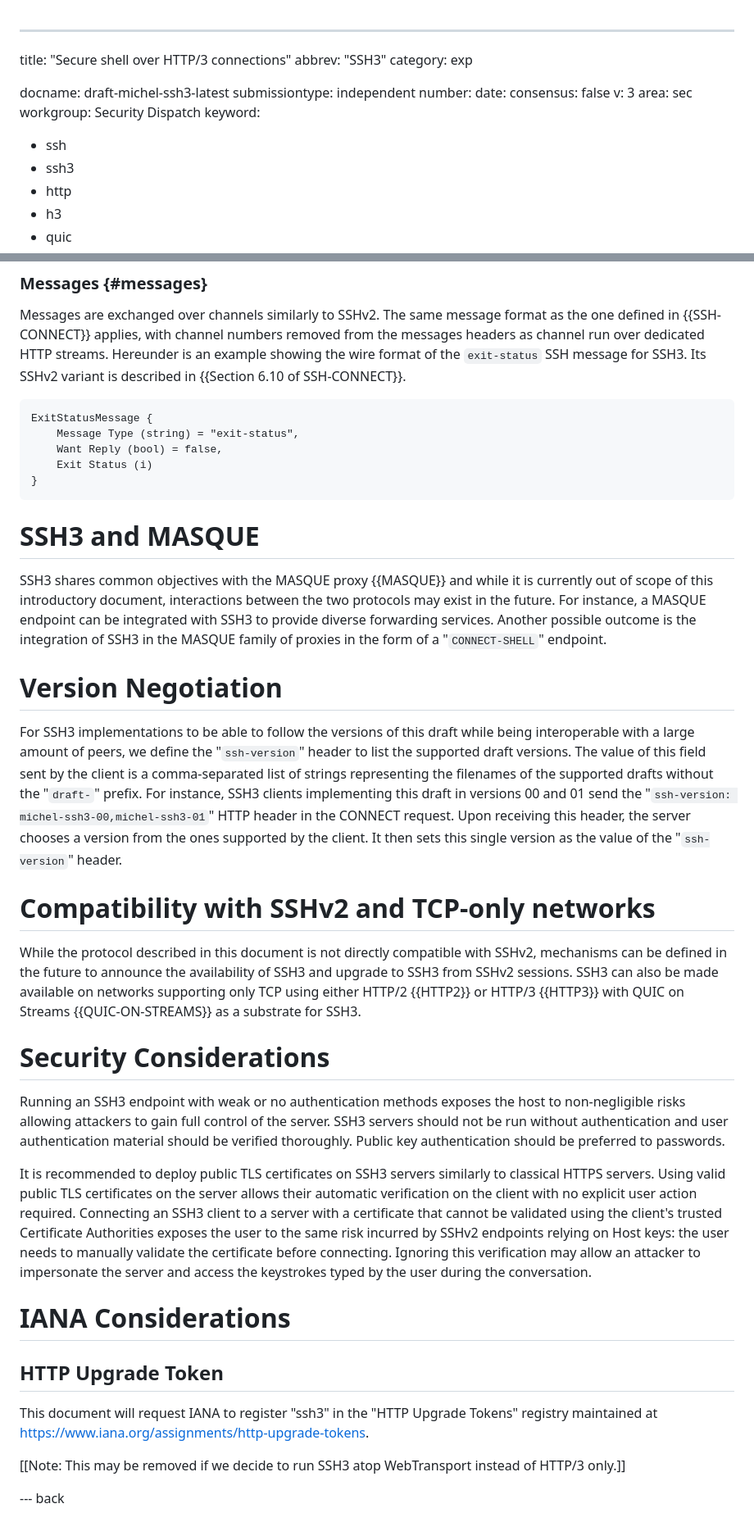
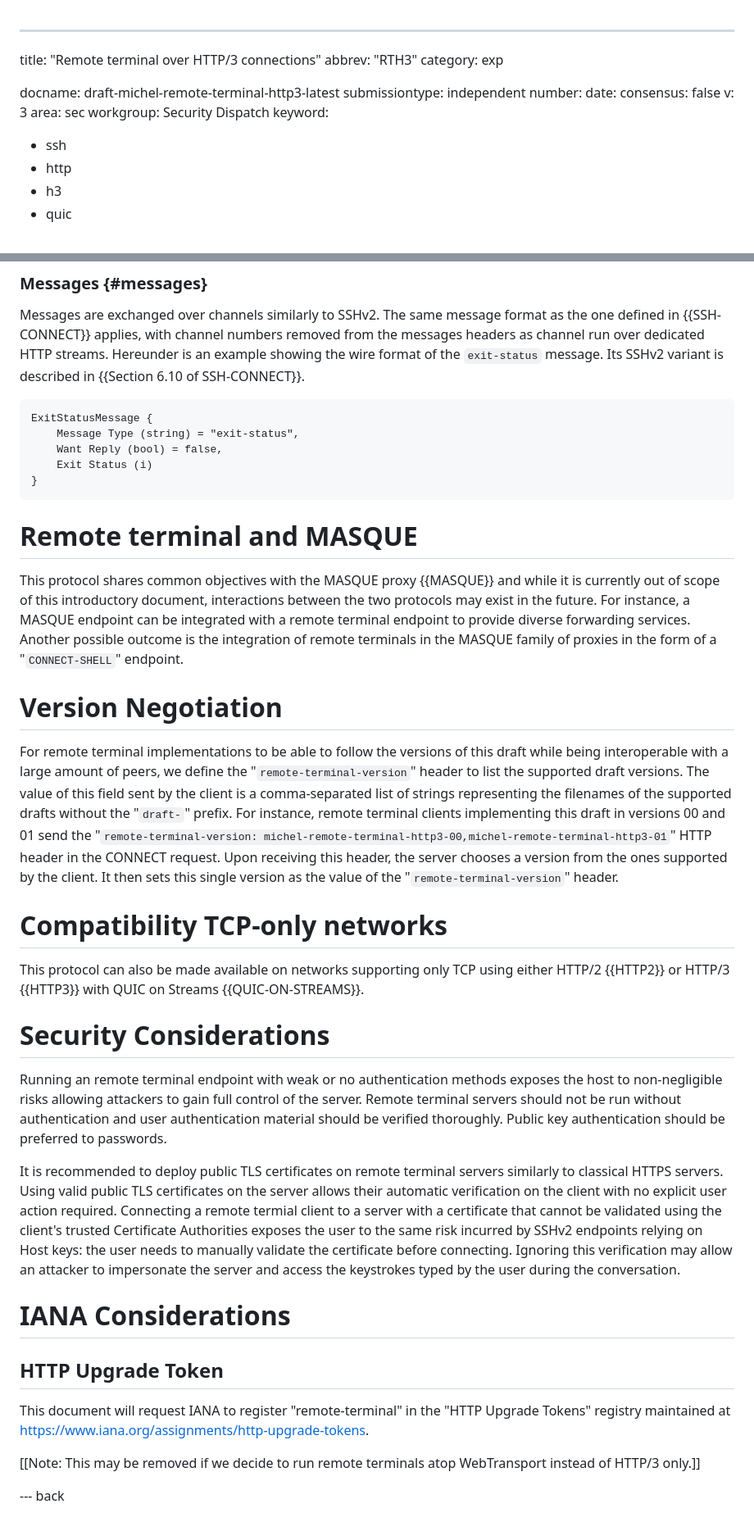
Before and after one commit to francoismichel/ssh3-spec, a Markdown page: draft-michel-remote-terminal-http3.md, 2 parts joined by grey strips. Shown at 82% size. GitHub-like rendering.

```diff
--- a/draft-michel-ssh3.md
+++ b/draft-michel-remote-terminal-http3.md
@@ -1,9 +1,9 @@
 ---
-title: "Secure shell over HTTP/3 connections"
-abbrev: "SSH3"
+title: "Remote terminal over HTTP/3 connections"
+abbrev: "RTH3"
 category: exp
 
-docname: draft-michel-ssh3-latest
+docname: draft-michel-remote-terminal-http3-latest
 submissiontype: independent
 number:
 date:
@@ -13,7 +13,6 @@ area: sec
 workgroup: Security Dispatch
 keyword:
   - ssh
-  - ssh3
   - http
   - h3
   - quic
@@ -566,7 +556,7 @@ message
 format as the one defined in {{SSH-CONNECT}} applies, with channel
 numbers removed from the messages headers as channel run over dedicated
 HTTP streams. Hereunder is an example showing the wire format of the
-`exit-status` SSH message for SSH3. Its SSHv2 variant is described in
+`exit-status` message. Its SSHv2 variant is described in
 {{Section 6.10 of SSH-CONNECT}}.
 
 ~~~~
@@ -577,51 +567,48 @@ ExitStatusMessage {
 }
 ~~~~
 
-# SSH3 and MASQUE
+# Remote terminal and MASQUE
 
-SSH3 shares common objectives with the MASQUE proxy {{MASQUE}} and while it
+This protocol shares common objectives with the MASQUE proxy {{MASQUE}} and while it
 is currently out of scope of this introductory document, interactions between
 the two protocols may exist in the future. For instance, a MASQUE endpoint
-can be integrated with SSH3 to provide diverse forwarding services.
-Another possible outcome is the integration of SSH3 in the MASQUE
+can be integrated with a remote terminal endpoint to provide diverse forwarding services.
+Another possible outcome is the integration of remote terminals in the MASQUE
 family of proxies in the form of a "`CONNECT-SHELL`" endpoint.
 
 # Version Negotiation
 
-For SSH3 implementations to be able to follow the versions of this draft
+For remote terminal implementations to be able to follow the versions of this draft
 while being interoperable with a large amount of peers, we define the
-"`ssh-version`" header to list the supported draft versions. The value
+"`remote-terminal-version`" header to list the supported draft versions. The value
 of this field sent by the client is a comma-separated list of strings
 representing the filenames of the supported drafts without the "`draft-`"
 prefix.
-For instance, SSH3 clients implementing this draft in versions 00 and 01
-send the "`ssh-version: michel-ssh3-00,michel-ssh3-01`"
+For instance, remote terminal clients implementing this draft in versions 00 and 01
+send the "`remote-terminal-version: michel-remote-terminal-http3-00,michel-remote-terminal-http3-01`"
 HTTP header in the CONNECT request.
 Upon receiving this header, the server chooses a version from the ones
 supported by the client. It then sets this single version as the value
-of the "`ssh-version`" header.
+of the "`remote-terminal-version`" header.
 
-# Compatibility with SSHv2 and TCP-only networks
+# Compatibility TCP-only networks
 
-While the protocol described in this document is not directly compatible with SSHv2,
-mechanisms can be defined in the future to announce the availability of SSH3 and upgrade
-to SSH3 from SSHv2 sessions. SSH3 can also be made available on networks supporting only TCP
-using either HTTP/2 {{HTTP2}} or HTTP/3 {{HTTP3}} with QUIC on Streams {{QUIC-ON-STREAMS}}
-as a substrate for SSH3.
+This protocol can also be made available on networks supporting only TCP
+using either HTTP/2 {{HTTP2}} or HTTP/3 {{HTTP3}} with QUIC on Streams {{QUIC-ON-STREAMS}}.
 
 # Security Considerations
 
-Running an SSH3 endpoint with weak or no authentication methods exposes
+Running an remote terminal endpoint with weak or no authentication methods exposes
 the host to non-negligible risks allowing attackers to gain full control
-of the server. SSH3 servers should not be run without authentication
+of the server. Remote terminal servers should not be run without authentication
 and user authentication material should be verified thoroughly. Public
 key authentication should be preferred to passwords.
 
-It is recommended to deploy public TLS certificates on SSH3
+It is recommended to deploy public TLS certificates on remote terminal
 servers similarly to classical HTTPS servers.
 Using valid public TLS certificates on the server allows their
 automatic verification on the client with no explicit user action
-required. Connecting an SSH3 client to a server with a certificate
+required. Connecting a remote termial client to a server with a certificate
 that cannot be validated using the client's trusted Certificate Authorities
 exposes the user to the same risk incurred by SSHv2
 endpoints relying on Host keys: the user needs to manually validate the
@@ -633,10 +620,10 @@ conversation.
 # IANA Considerations
 
 ## HTTP Upgrade Token
-This document will request IANA to register "ssh3" in the "HTTP Upgrade
+This document will request IANA to register "remote-terminal" in the "HTTP Upgrade
 Tokens" registry maintained at <https://www.iana.org/assignments/http-upgrade-tokens>.
 
-\[\[Note: This may be removed if we decide to run SSH3 atop WebTransport instead of
+\[\[Note: This may be removed if we decide to run remote terminals atop WebTransport instead of
 HTTP/3 only.]]
 
 
```
Also changed, not shown: other parts of draft-michel-remote-terminal-http3.md (+62 -71 lines).
